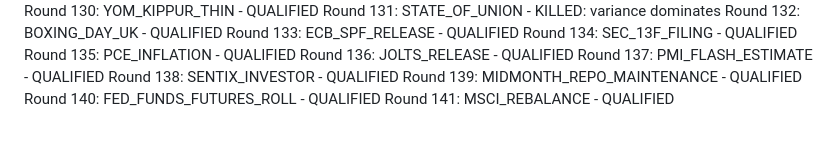
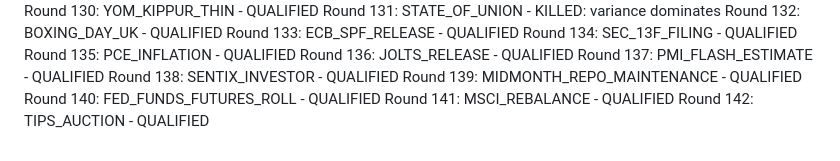
Before and after one commit to athenixai-lab/claude2, a Markdown page: zenyth-ideation/state/round_log.md, the part around the change. GitHub-like rendering.

Commit message:
Round 142: TIPS_AUCTION - QUALIFIED

```diff
--- a/zenyth-ideation/state/round_log.md
+++ b/zenyth-ideation/state/round_log.md
@@ -140,3 +140,4 @@ Round 138: SENTIX_INVESTOR - QUALIFIED
 Round 139: MIDMONTH_REPO_MAINTENANCE - QUALIFIED
 Round 140: FED_FUNDS_FUTURES_ROLL - QUALIFIED
 Round 141: MSCI_REBALANCE - QUALIFIED
+Round 142: TIPS_AUCTION - QUALIFIED
```
Also changed, not shown: 1 other file.
